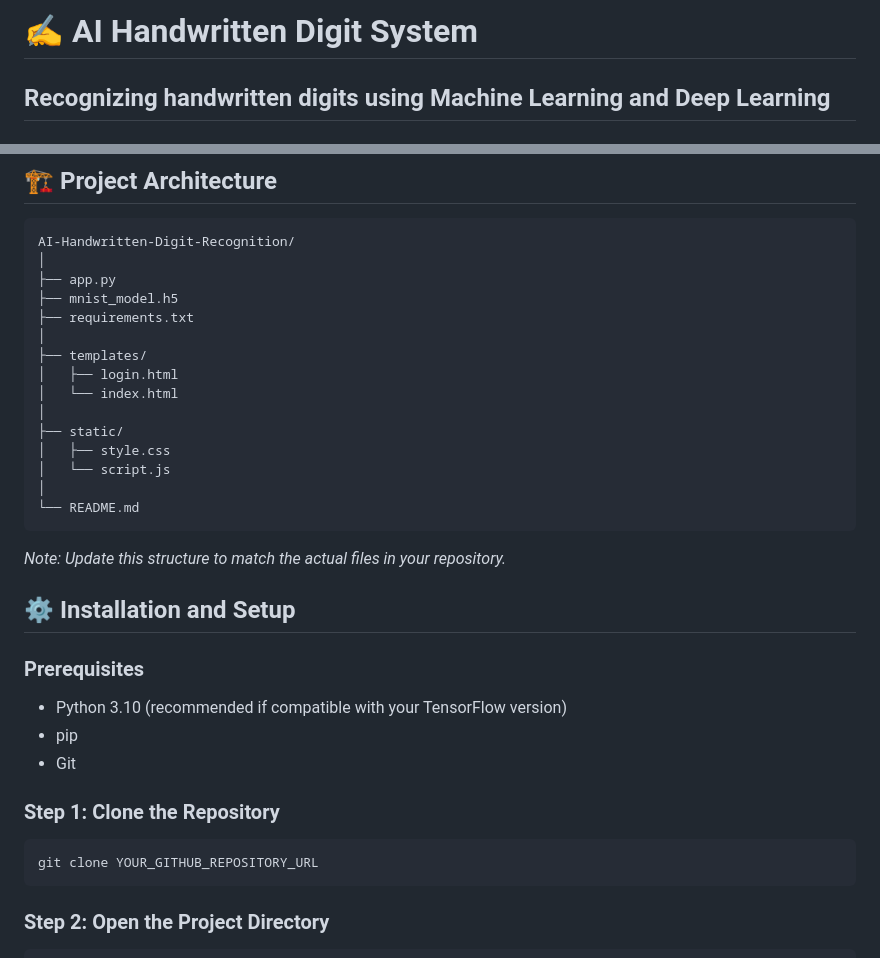
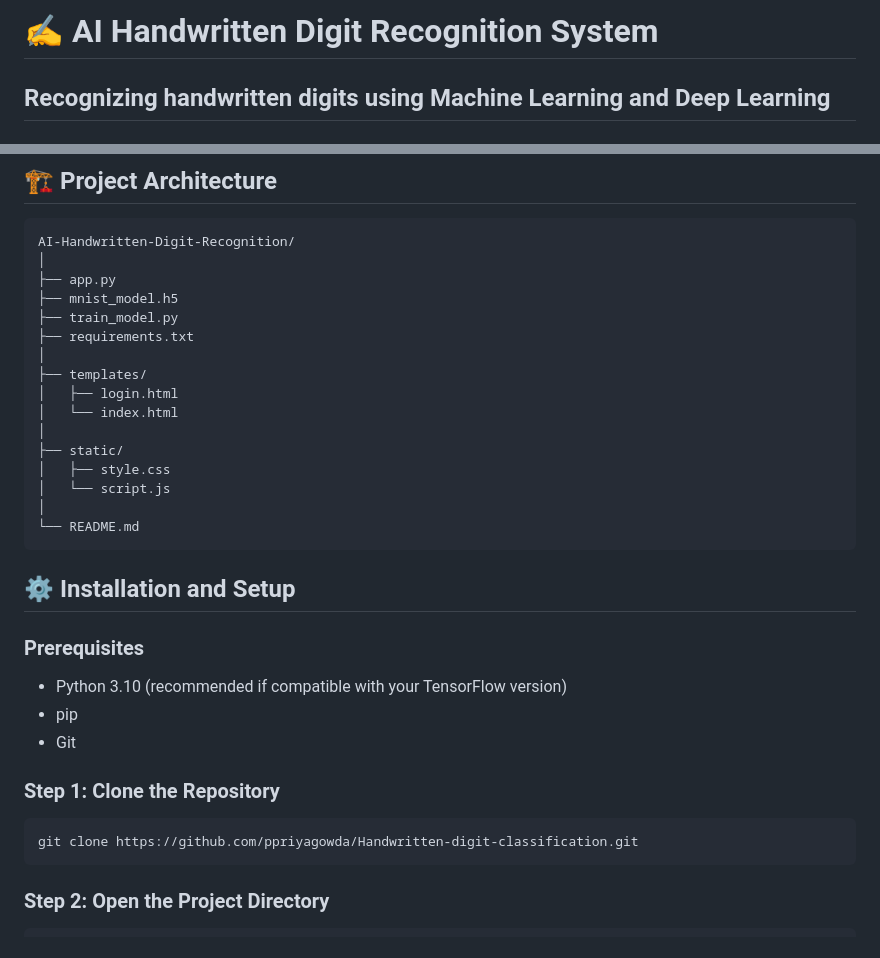
Before and after one commit to ppriyagowda/Handwritten-digit-classification, a Markdown page: README.md, 2 parts joined by grey strips. Drawn GitHub-style.

Commit message:
Revise project title and clone URL in README
Updated project title and repository URL in README.

````diff
--- a/README.md
+++ b/README.md
@@ -1,4 +1,4 @@
-# ✍️ AI Handwritten Digit  System
+# ✍️ AI Handwritten Digit Recognition System
 
 ## Recognizing handwritten digits using Machine Learning and Deep Learning
 
@@ -65,6 +65,7 @@ AI-Handwritten-Digit-Recognition/
 │
 ├── app.py
 ├── mnist_model.h5
+├── train_model.py
 ├── requirements.txt
 │
 ├── templates/
@@ -78,7 +79,6 @@ AI-Handwritten-Digit-Recognition/
 └── README.md
 ```
 
-*Note: Update this structure to match the actual files in your repository.*
 
 ## ⚙️ Installation and Setup
 
@@ -91,7 +91,7 @@ AI-Handwritten-Digit-Recognition/
 ### Step 1: Clone the Repository
 
 ```bash
-git clone YOUR_GITHUB_REPOSITORY_URL
+git clone https://github.com/ppriyagowda/Handwritten-digit-classification.git
 ```
 
 ### Step 2: Open the Project Directory
````
